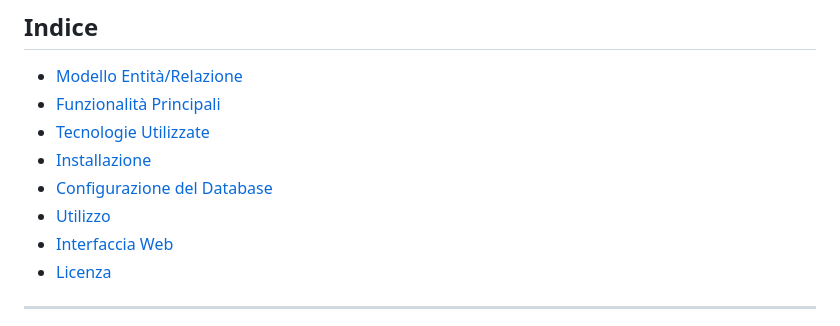
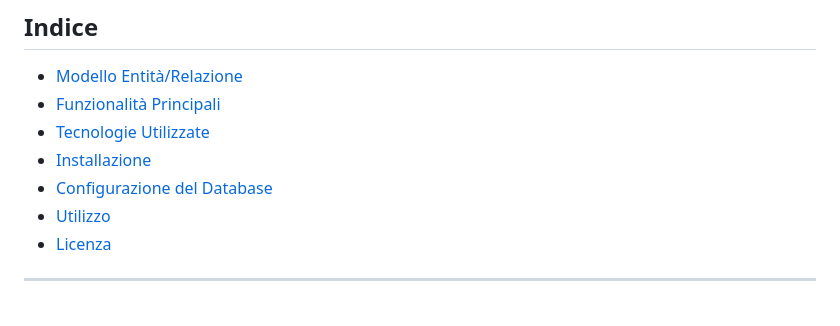
Before and after one commit to Andrea0333/Gestione_Lab_Scientifici_UNI, a Markdown page: README.md, the part around the change. Drawn GitHub-style.

```diff
--- a/README.md
+++ b/README.md
@@ -15,7 +15,6 @@ Il sistema simula un contesto accademico reale, garantendo l'integrità dei dati
 - [Installazione](#installazione)
 - [Configurazione del Database](#configurazione-del-database)
 - [Utilizzo](#utilizzo)
-- [Interfaccia Web](#interfaccia-web)
 - [Licenza](#licenza)
 
 ---
```
